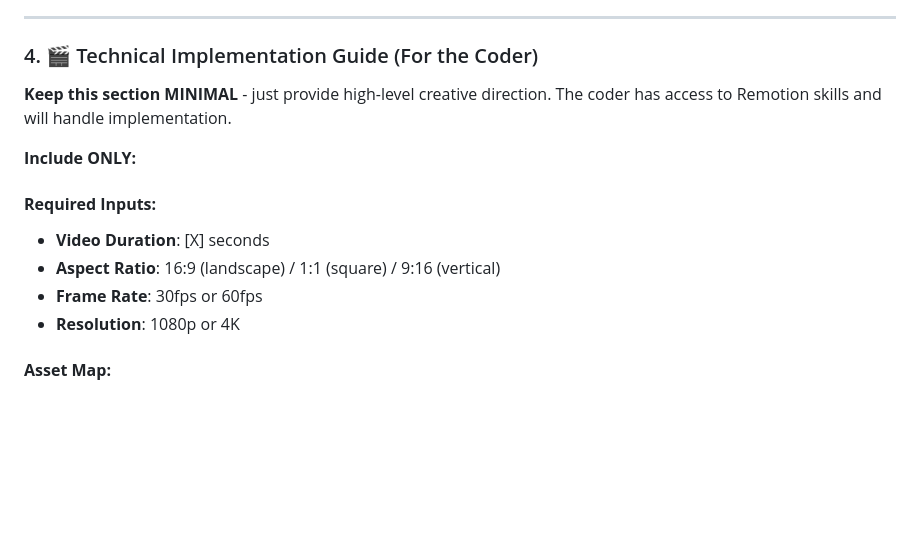
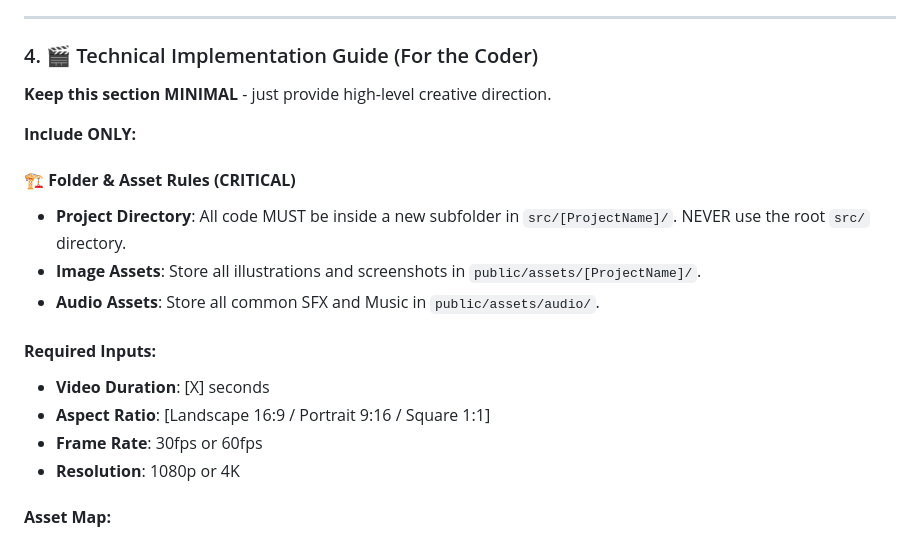
Before and after one commit to 555yash555/remotion_editor, a Markdown page: master_video_agent_prompt.md, the part around one of its changes. GitHub-like rendering; blank space fills up the shorter version.

```diff
--- a/master_video_agent_prompt.md
+++ b/master_video_agent_prompt.md
@@ -122,13 +135,18 @@ Generate **10-15 Nano Banana prompts** for all illustrations needed (characters,
 
 ### 4. 🎬 Technical Implementation Guide (For the Coder)
 
-**Keep this section MINIMAL** - just provide high-level creative direction. The coder has access to Remotion skills and will handle implementation.
+**Keep this section MINIMAL** - just provide high-level creative direction.
 
 **Include ONLY:**
 
+#### **🏗️ Folder & Asset Rules (CRITICAL)**
+- **Project Directory**: All code MUST be inside a new subfolder in `src/[ProjectName]/`. NEVER use the root `src/` directory.
+- **Image Assets**: Store all illustrations and screenshots in `public/assets/[ProjectName]/`.
+- **Audio Assets**: Store all common SFX and Music in `public/assets/audio/`.
+
 #### **Required Inputs:**
 - **Video Duration**: [X] seconds
-- **Aspect Ratio**: 16:9 (landscape) / 1:1 (square) / 9:16 (vertical)
+- **Aspect Ratio**: [Landscape 16:9 / Portrait 9:16 / Square 1:1]
 - **Frame Rate**: 30fps or 60fps
 - **Resolution**: 1080p or 4K
 
```
Also changed, not shown: other parts of master_video_agent_prompt.md (+24 -12 lines).
